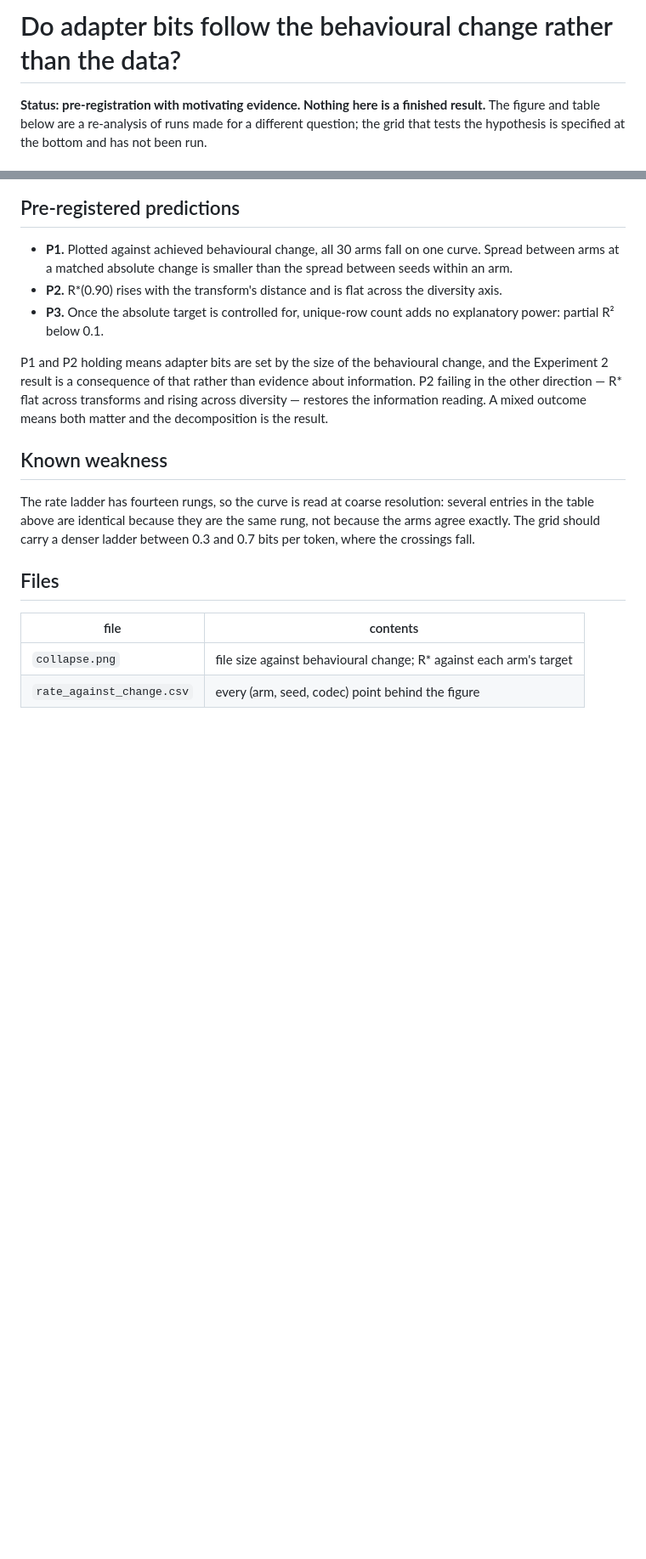
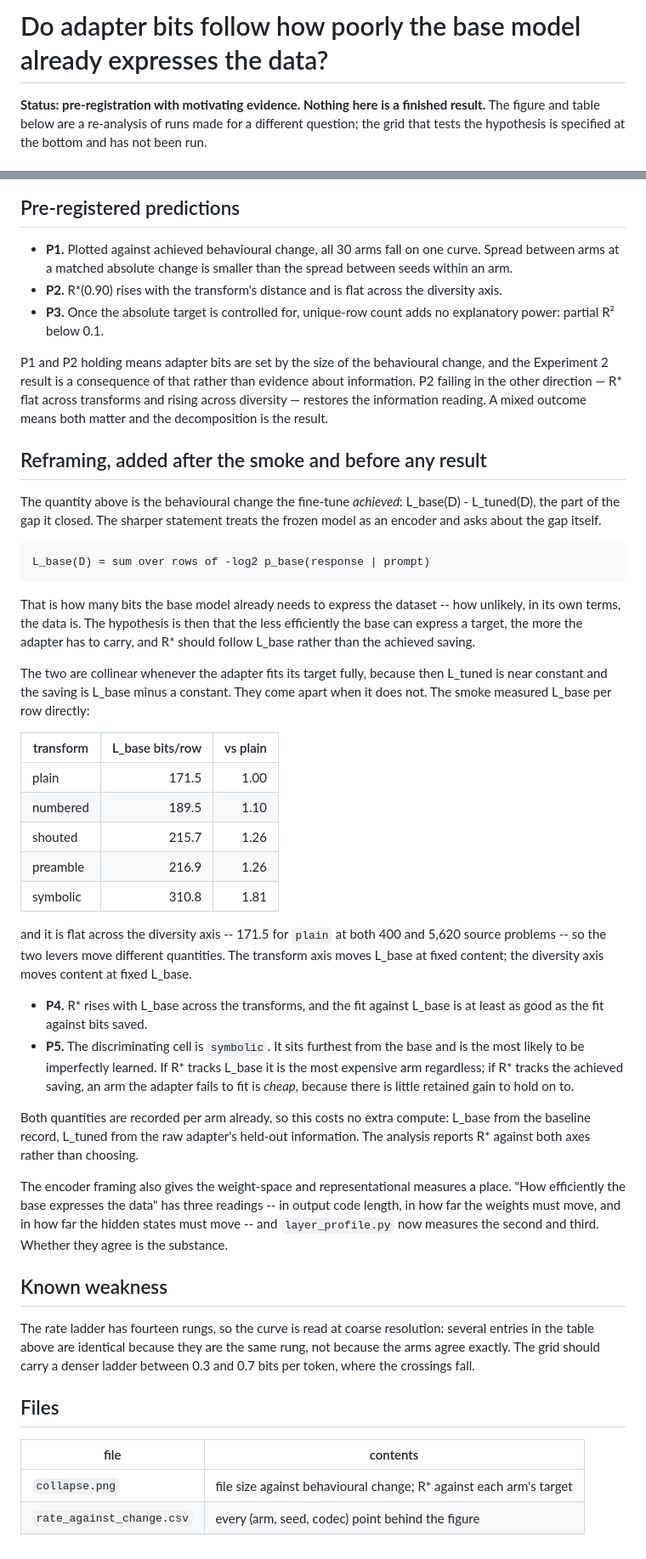
Before and after one commit to joey-david/fineqcomp, a Markdown page: results/adapter_bits_follow_behavioural_change/README.md, 2 parts joined by grey strips. Shown at 85% size. GitHub-like rendering; blank space fills up the shorter version.

Commit message:
Reframe the hypothesis around the base model as an encoder
The quantity to test is not the behavioural change the fine-tune achieved but
the gap it faced: L_base(D), the bits the frozen model already needs to express
the dataset. The two are collinear when the adapter fits its target fully and
come apart when it does not.

The smoke measured L_base per row directly -- 171.5, 189.5, 215.7, 216.9, 310.8
across the five transforms, and flat across the diversity axis -- so the two
levers move different quantities and the grid tests both without changes.

P4 and P5 added, marked as written after the smoke and before any result. P5
names the discriminating cell: symbolic sits furthest from the base and is the
most likely to be imperfectly learned, so it is expensive under the encoder
reading and cheap under the achieved-saving one.

Co-Authored-By: Claude Opus 5 <noreply@anthropic.com>
Claude-Session: https://claude.ai/code/session_01CJ5iwFq48W9VLwAtU7NEER

```diff
--- a/results/adapter_bits_follow_behavioural_change/README.md
+++ b/results/adapter_bits_follow_behavioural_change/README.md
@@ -1,4 +1,4 @@
-# Do adapter bits follow the behavioural change rather than the data?
+# Do adapter bits follow how poorly the base model already expresses the data?
 
 **Status: pre-registration with motivating evidence. Nothing here is a
 finished result.** The figure and table below are a re-analysis of runs made
@@ -92,6 +92,54 @@ evidence about information. P2 failing in the other direction — R\* flat acros
 transforms and rising across diversity — restores the information reading. A
 mixed outcome means both matter and the decomposition is the result.
 
+## Reframing, added after the smoke and before any result
+
+The quantity above is the behavioural change the fine-tune *achieved*:
+L_base(D) - L_tuned(D), the part of the gap it closed. The sharper statement
+treats the frozen model as an encoder and asks about the gap itself.
+
+    L_base(D) = sum over rows of -log2 p_base(response | prompt)
+
+That is how many bits the base model already needs to express the dataset --
+how unlikely, in its own terms, the data is. The hypothesis is then that the
+less efficiently the base can express a target, the more the adapter has to
+carry, and R* should follow L_base rather than the achieved saving.
+
+The two are collinear whenever the adapter fits its target fully, because then
+L_tuned is near constant and the saving is L_base minus a constant. They come
+apart when it does not. The smoke measured L_base per row directly:
+
+| transform | L_base bits/row | vs plain |
+|---|---:|---:|
+| plain | 171.5 | 1.00 |
+| numbered | 189.5 | 1.10 |
+| shouted | 215.7 | 1.26 |
+| preamble | 216.9 | 1.26 |
+| symbolic | 310.8 | 1.81 |
+
+and it is flat across the diversity axis -- 171.5 for `plain` at both 400 and
+5,620 source problems -- so the two levers move different quantities. The
+transform axis moves L_base at fixed content; the diversity axis moves content
+at fixed L_base.
+
+- **P4.** R\* rises with L_base across the transforms, and the fit against
+  L_base is at least as good as the fit against bits saved.
+- **P5.** The discriminating cell is `symbolic`. It sits furthest from the base
+  and is the most likely to be imperfectly learned. If R\* tracks L_base it is
+  the most expensive arm regardless; if R\* tracks the achieved saving, an arm
+  the adapter fails to fit is *cheap*, because there is little retained gain to
+  hold on to.
+
+Both quantities are recorded per arm already, so this costs no extra compute:
+L_base from the baseline record, L_tuned from the raw adapter's held-out
+information. The analysis reports R\* against both axes rather than choosing.
+
+The encoder framing also gives the weight-space and representational measures a
+place. "How efficiently the base expresses the data" has three readings -- in
+output code length, in how far the weights must move, and in how far the hidden
+states must move -- and `layer_profile.py` now measures the second and third.
+Whether they agree is the substance.
+
 ## Known weakness
 
 The rate ladder has fourteen rungs, so the curve is read at coarse resolution:
```
